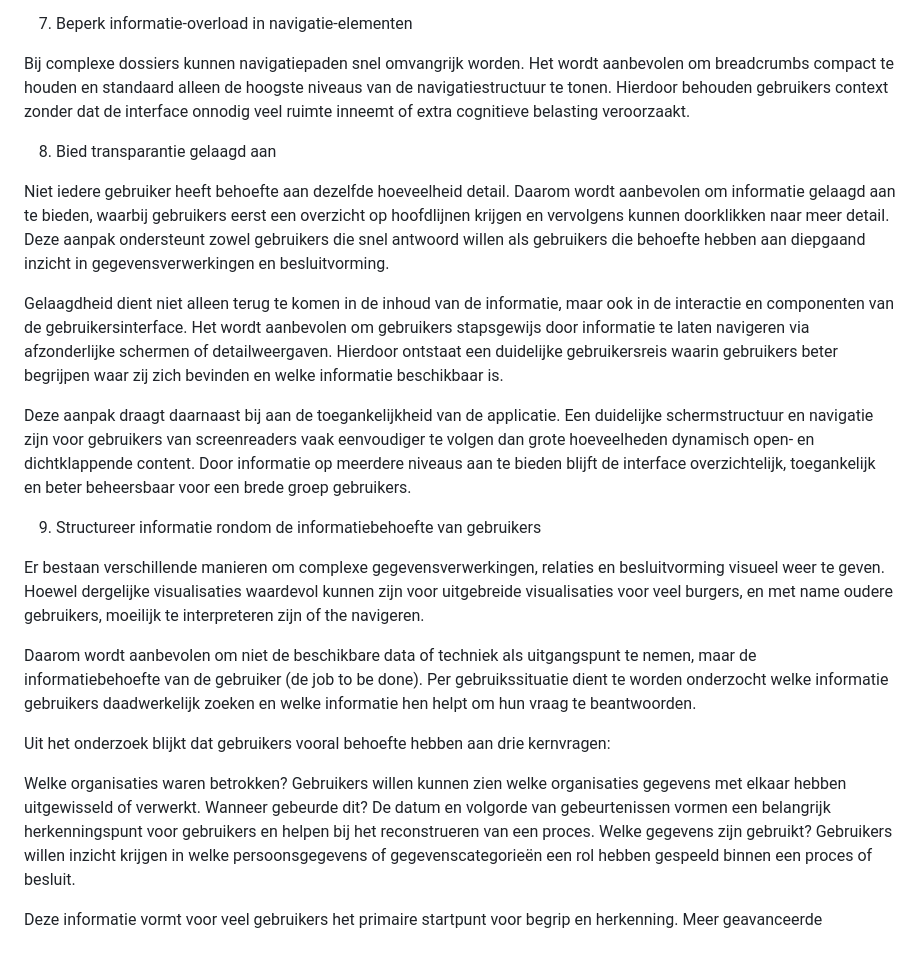
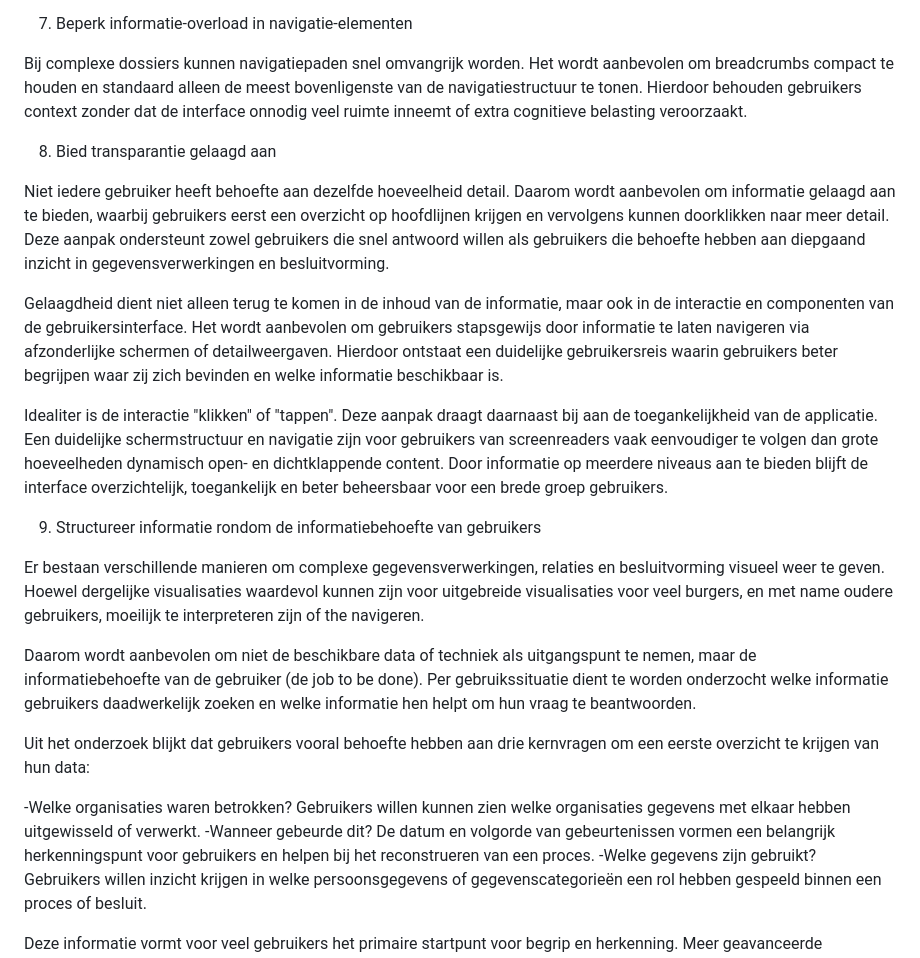
Before and after one commit to Geonovum/TransparantieApp, a Markdown page: Aanbevelingen.md, the part around the change. GitHub-like rendering.

```diff
--- a/Aanbevelingen.md
+++ b/Aanbevelingen.md
@@ -49,7 +49,7 @@ De behoefte aan transparantie ontstaat vaak wanneer burgers worden geconfronteer
 
 7. Beperk informatie-overload in navigatie-elementen
 
-Bij complexe dossiers kunnen navigatiepaden snel omvangrijk worden. Het wordt aanbevolen om breadcrumbs compact te houden en standaard alleen de hoogste niveaus van de navigatiestructuur te tonen. Hierdoor behouden gebruikers context zonder dat de interface onnodig veel ruimte inneemt of extra cognitieve belasting veroorzaakt.
+Bij complexe dossiers kunnen navigatiepaden snel omvangrijk worden. Het wordt aanbevolen om breadcrumbs compact te houden en standaard alleen de meest bovenligenste van de navigatiestructuur te tonen. Hierdoor behouden gebruikers context zonder dat de interface onnodig veel ruimte inneemt of extra cognitieve belasting veroorzaakt.
 
 8. Bied transparantie gelaagd aan
 
@@ -57,7 +57,7 @@ Niet iedere gebruiker heeft behoefte aan dezelfde hoeveelheid detail. Daarom wor
 
 Gelaagdheid dient niet alleen terug te komen in de inhoud van de informatie, maar ook in de interactie en componenten van de gebruikersinterface. Het wordt aanbevolen om gebruikers stapsgewijs door informatie te laten navigeren via afzonderlijke schermen of detailweergaven. Hierdoor ontstaat een duidelijke gebruikersreis waarin gebruikers beter begrijpen waar zij zich bevinden en welke informatie beschikbaar is.
 
-Deze aanpak draagt daarnaast bij aan de toegankelijkheid van de applicatie. Een duidelijke schermstructuur en navigatie zijn voor gebruikers van screenreaders vaak eenvoudiger te volgen dan grote hoeveelheden dynamisch open- en dichtklappende content. Door informatie op meerdere niveaus aan te bieden blijft de interface overzichtelijk, toegankelijk en beter beheersbaar voor een brede groep gebruikers.
+Idealiter is de interactie "klikken" of "tappen". Deze aanpak draagt daarnaast bij aan de toegankelijkheid van de applicatie. Een duidelijke schermstructuur en navigatie zijn voor gebruikers van screenreaders vaak eenvoudiger te volgen dan grote hoeveelheden dynamisch open- en dichtklappende content. Door informatie op meerdere niveaus aan te bieden blijft de interface overzichtelijk, toegankelijk en beter beheersbaar voor een brede groep gebruikers.
 
 9. Structureer informatie rondom de informatiebehoefte van gebruikers
 
@@ -65,13 +65,13 @@ Er bestaan verschillende manieren om complexe gegevensverwerkingen, relaties en
 
 Daarom wordt aanbevolen om niet de beschikbare data of techniek als uitgangspunt te nemen, maar de informatiebehoefte van de gebruiker (de job to be done). Per gebruikssituatie dient te worden onderzocht welke informatie gebruikers daadwerkelijk zoeken en welke informatie hen helpt om hun vraag te beantwoorden.
 
-Uit het onderzoek blijkt dat gebruikers vooral behoefte hebben aan drie kernvragen:
+Uit het onderzoek blijkt dat gebruikers vooral behoefte hebben aan drie kernvragen om een eerste overzicht te krijgen van hun data:
 
-Welke organisaties waren betrokken?
+-Welke organisaties waren betrokken?
 Gebruikers willen kunnen zien welke organisaties gegevens met elkaar hebben uitgewisseld of verwerkt.
-Wanneer gebeurde dit?
+-Wanneer gebeurde dit?
 De datum en volgorde van gebeurtenissen vormen een belangrijk herkenningspunt voor gebruikers en helpen bij het reconstrueren van een proces.
-Welke gegevens zijn gebruikt?
+-Welke gegevens zijn gebruikt?
 Gebruikers willen inzicht krijgen in welke persoonsgegevens of gegevenscategorieën een rol hebben gespeeld binnen een proces of besluit.
 
 Deze informatie vormt voor veel gebruikers het primaire startpunt voor begrip en herkenning. Meer geavanceerde visualisaties en aanvullende details kunnen vervolgens als verdiepende laag worden aangeboden voor gebruikers die behoefte hebben aan meer context.
```
